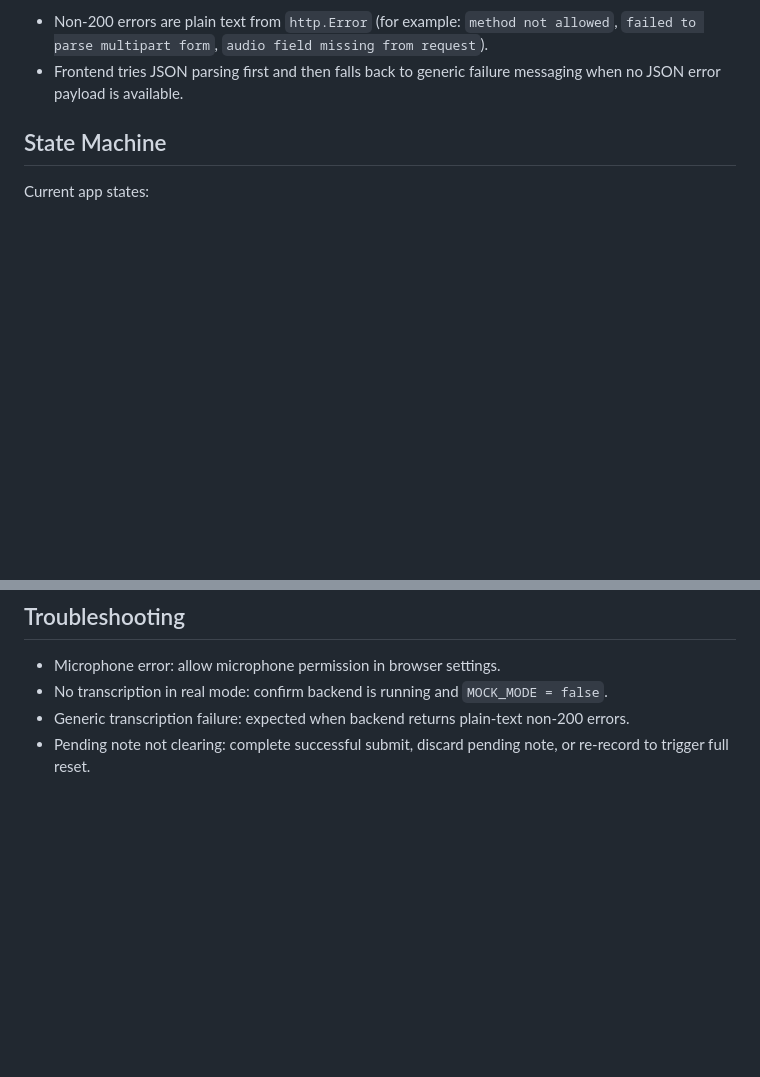
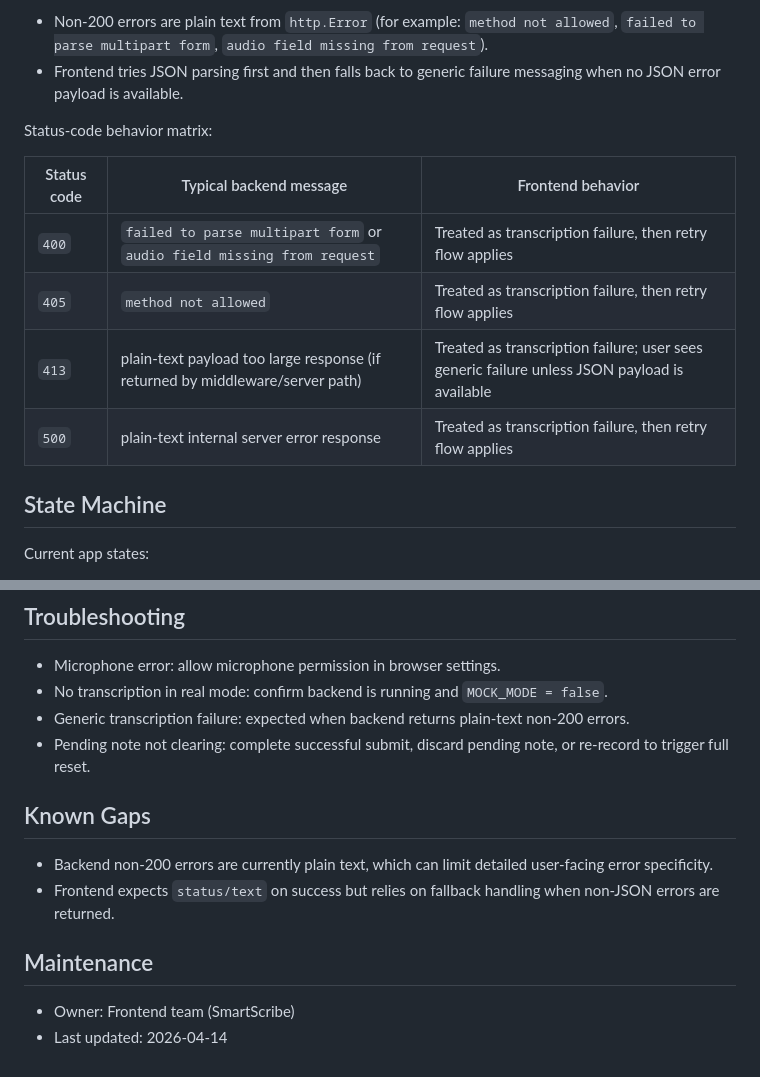
Before and after one commit to Joshua-Omz/SmartScribe, a Markdown page: frontend/docs/readme.md, 2 parts joined by grey strips. GitHub-like rendering; blank space fills up the shorter version.

Commit message:
docs(frontend): improve integration guide completeness

```diff
--- a/frontend/docs/readme.md
+++ b/frontend/docs/readme.md
@@ -37,6 +37,15 @@ Success response (current):
 Error responses (current):
 - Non-200 errors are plain text from `http.Error` (for example: `method not allowed`, `failed to parse multipart form`, `audio field missing from request`).
 - Frontend tries JSON parsing first and then falls back to generic failure messaging when no JSON error payload is available.
+
+Status-code behavior matrix:
+
+| Status code | Typical backend message | Frontend behavior |
+| --- | --- | --- |
+| `400` | `failed to parse multipart form` or `audio field missing from request` | Treated as transcription failure, then retry flow applies |
+| `405` | `method not allowed` | Treated as transcription failure, then retry flow applies |
+| `413` | plain-text payload too large response (if returned by middleware/server path) | Treated as transcription failure; user sees generic failure unless JSON payload is available |
+| `500` | plain-text internal server error response | Treated as transcription failure, then retry flow applies |
 
 ## State Machine
 Current app states:
@@ -116,3 +125,11 @@ Behavior:
 - No transcription in real mode: confirm backend is running and `MOCK_MODE = false`.
 - Generic transcription failure: expected when backend returns plain-text non-200 errors.
 - Pending note not clearing: complete successful submit, discard pending note, or re-record to trigger full reset.
+
+## Known Gaps
+- Backend non-200 errors are currently plain text, which can limit detailed user-facing error specificity.
+- Frontend expects `status/text` on success but relies on fallback handling when non-JSON errors are returned.
+
+## Maintenance
+- Owner: Frontend team (SmartScribe)
+- Last updated: 2026-04-14
```
